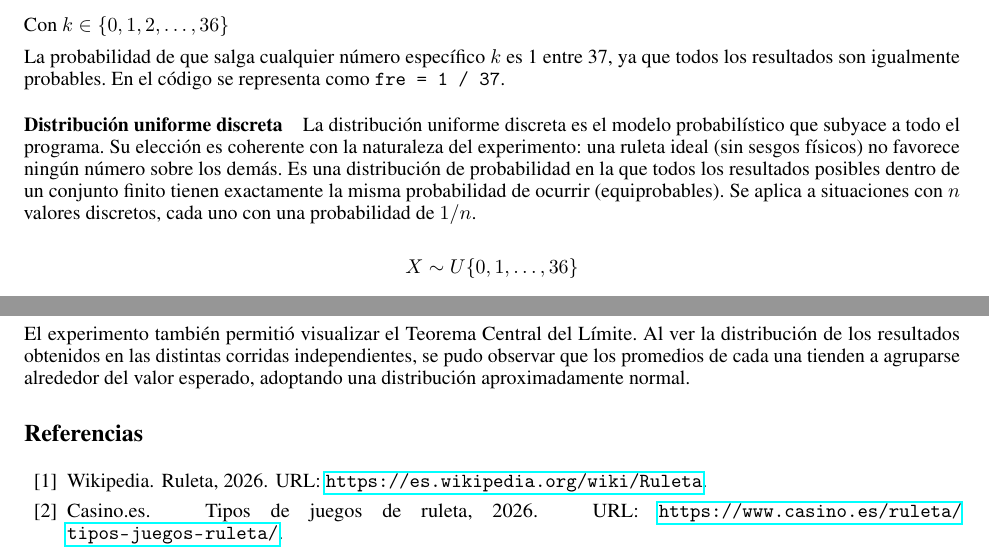
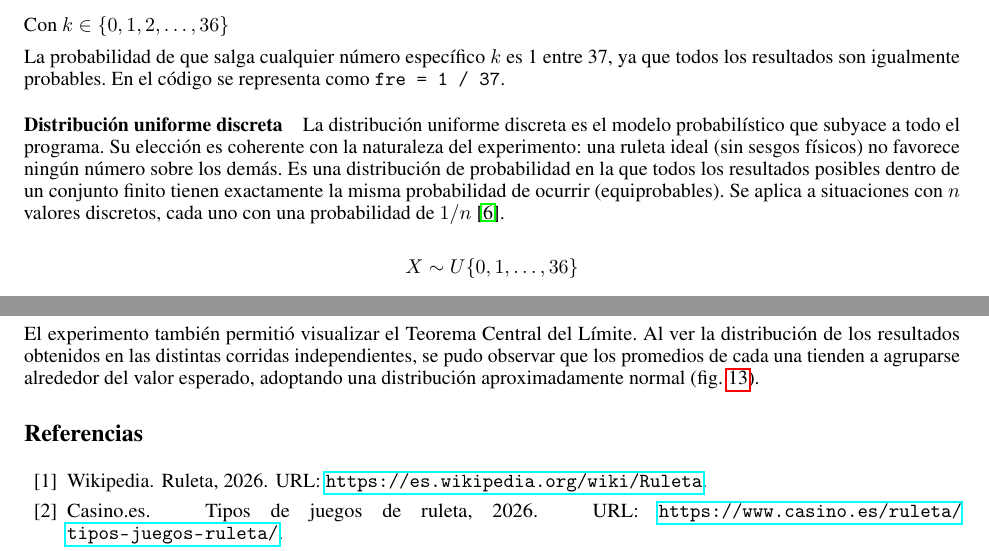
Before and after one commit to tomasinoalvaro48/simulacion-ruleta, a LaTeX paper (informe/main.tex): two parts of pages 3 and 16 of 17, joined at a grey line, cut so that both start at the same text. Compiled offline with pdfLaTeX.

Commit message:
referencia en la conclusión

```diff
--- a/informe/main.tex
+++ b/informe/main.tex
@@ -183,7 +183,7 @@ probables. En el código se representa como \verb+fre = 1 / 37+.
 La distribución uniforme discreta es el modelo probabilístico que subyace a todo el programa. Su elección es coherente con
 la naturaleza del experimento: una ruleta ideal (sin sesgos físicos) no favorece ningún número sobre los demás. Es una
 distribución de probabilidad en la que todos los resultados posibles dentro de un conjunto finito tienen exactamente la misma
-probabilidad de ocurrir (equiprobables). Se aplica a situaciones con $n$ valores discretos, cada uno con una probabilidad de $1/n$.
+probabilidad de ocurrir (equiprobables). Se aplica a situaciones con $n$ valores discretos, cada uno con una probabilidad de $1/n$ \cite{distribucion_uniforme_discreta}.
 
 $$X \sim U\{0, 1, \ldots, 36\}$$
 
@@ -560,7 +560,7 @@ largo plazo, el comportamiento del sistema es predecible y consistente con la te
 
 El experimento también permitió visualizar el Teorema Central del Límite. Al ver la distribución de los resultados obtenidos en las
 distintas corridas independientes, se pudo observar que los promedios de cada una tienden a agruparse alrededor del valor esperado,
-adoptando una distribución aproximadamente normal.
+adoptando una distribución aproximadamente normal (\cref{fig:histograma-de-promedios-finales-de-cada-corrida}).
 
 \nocite{*}
 
```
